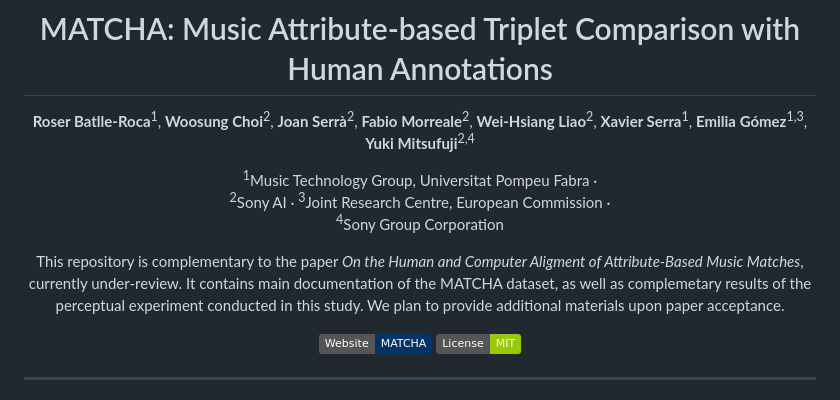
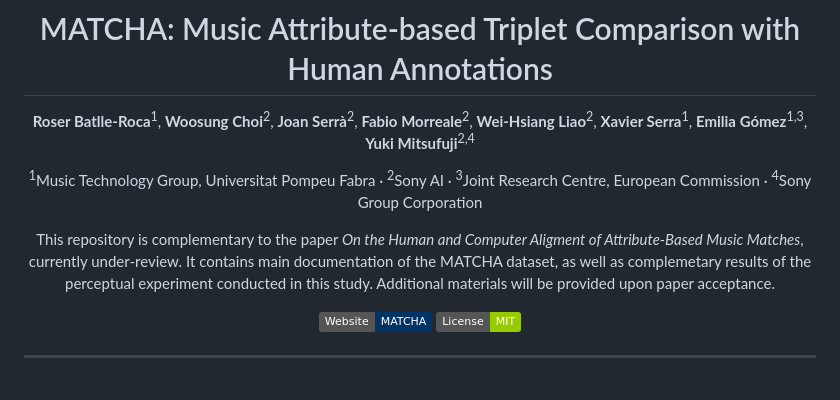
Before and after one commit to roserbatlleroca/matcha, a Markdown page: README.md, the part around the change. Drawn GitHub-style; badges without logos.

```diff
--- a/README.md
+++ b/README.md
@@ -2,14 +2,14 @@
 
 # MATCHA: Music Attribute-based Triplet Comparison with Human Annotations
 
-**Roser Batlle-Roca**<sup>1</sup>, **Woosung Choi**<sup>2</sup>, **Joan Serrà**<sup>2</sup>, **Fabio Morreale**<sup>2</sup>, **Wei-Hsiang Liao**<sup>2</sup>, **Xavier Serra**<sup>1</sup>, **Emilia Gómez**<sup>1,3</sup>, **Yuki Mitsufuji**<sup>2,4</sup>
+**Roser Batlle-Roca**<sup>1</sup>, **Woosung Choi**<sup>2</sup>, **Joan Serrà**<sup>2</sup>, **Fabio Morreale**<sup>2</sup>, **Wei-Hsiang Liao**<sup>2</sup>,
+**Xavier Serra**<sup>1</sup>, **Emilia Gómez**<sup>1,3</sup>, **Yuki Mitsufuji**<sup>2,4</sup>
 
-<sup>1</sup>Music Technology Group, Universitat Pompeu Fabra  ·
-<sup>2</sup>Sony AI ·  <sup>3</sup>Joint Research Centre, European Commission  ·
+<sup>1</sup>Music Technology Group, Universitat Pompeu Fabra · <sup>2</sup>Sony AI · <sup>3</sup>Joint Research Centre, European Commission ·
 <sup>4</sup>Sony Group Corporation
 
 
-This repository is complementary to the paper *On the Human and Computer Aligment of Attribute-Based Music Matches*, currently under-review. It contains main documentation of the MATCHA dataset, as well as complemetary results of the perceptual experiment conducted in this study. We plan to provide additional materials upon paper acceptance.
+This repository is complementary to the paper *On the Human and Computer Aligment of Attribute-Based Music Matches*, currently under-review. It contains main documentation of the MATCHA dataset, as well as complemetary results of the perceptual experiment conducted in this study. Additional materials will be provided upon paper acceptance.
 
 [![Website](https://img.shields.io/badge/Website-MATCHA-003366?style=flat&logo=googlechrome&logoColor=white)](https://roserbatlleroca.github.io/matcha/index.html) [![License: MIT](https://img.shields.io/badge/License-MIT-green.svg)](LICENSE)
 <!-- [![arXiv](https://img.shields.io/badge/arXiv-260X.XXXXX-B31B1B.svg)](https://arxiv.org/abs/YOUR_ARXIV_ID) -->
```
